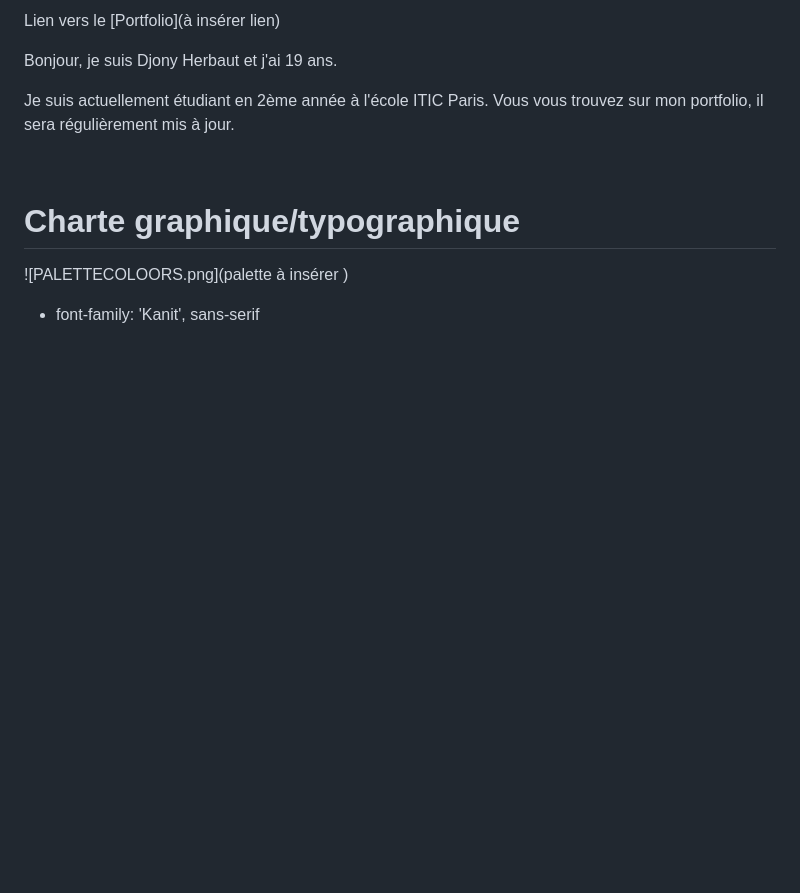
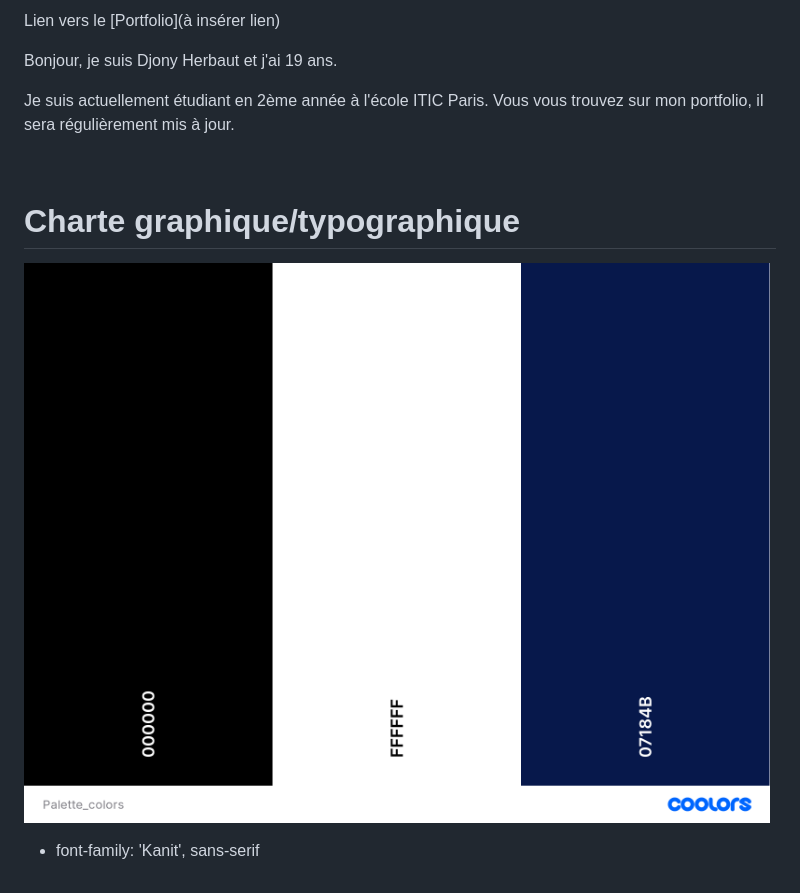
Before and after one commit to Djony-Herbaut/Portfolio_2024, a Markdown page: readme.md, the part around the change. GitHub-like rendering; pictures changed too: asset/Palette_colors.png (added); blank space fills up the shorter version.

Commit message:
eleventh.2  commit

```diff
--- a/readme.md
+++ b/readme.md
@@ -12,5 +12,5 @@ Vous vous trouvez sur mon portfolio, il sera régulièrement mis à jour.
 
 # Charte graphique/typographique
 
-![PALETTECOLOORS.png](palette à insérer )
+![PALETTECOLOORS.png](./asset/Palette_colors.png)
 - font-family: 'Kanit', sans-serif
```
